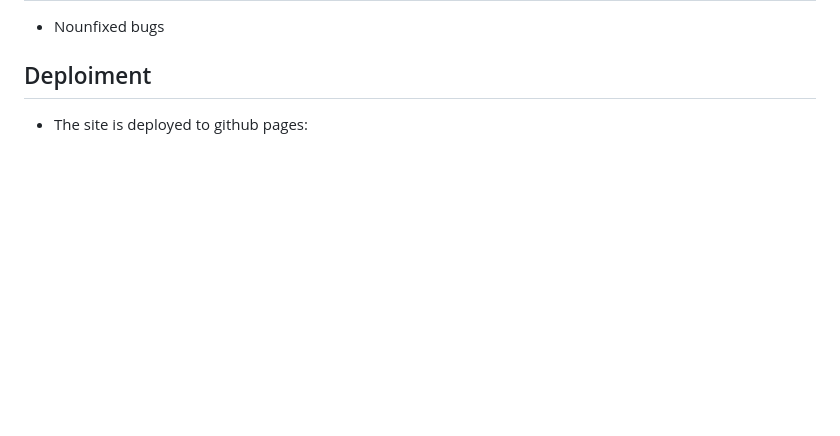
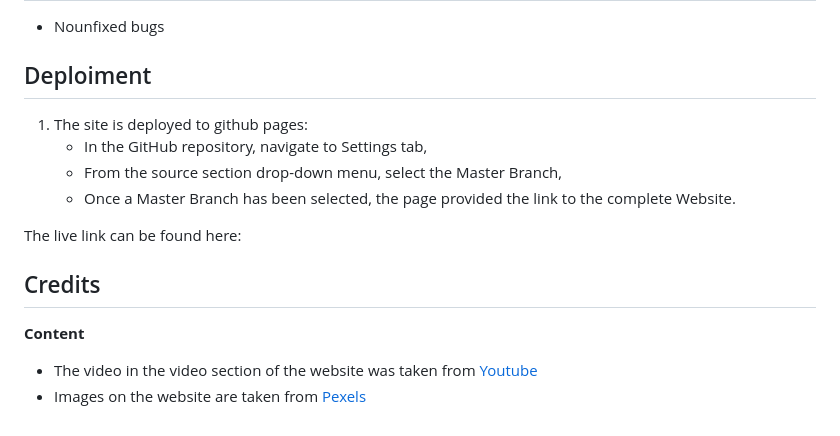
Before and after one commit to ocicv/Yoga-Website, a Markdown page: README.md, the part around the change. Rendered like a GitHub page; blank space fills up the shorter version.

Commit message:
Finishing readme file

```diff
--- a/README.md
+++ b/README.md
@@ -100,4 +100,16 @@ SWS website is created to be short and to the poin, user should have clear under
 
 ## Deploiment
 
-* The site is deployed to github pages:
+1. The site is deployed to github pages:
+   * In the GitHub repository, navigate to Settings tab,
+   * From the source section drop-down menu, select the Master Branch,
+   * Once a Master Branch has been selected, the page provided the link to the complete Website.
+
+The live link can be found here:
+
+## Credits
+
+**Content**
+
+* The video in the video section of the website was taken from [Youtube](https://www.youtube.com/watch?v=Y3SirL0z8xI&t=8s)
+* Images on the website are taken from [Pexels](https://www.pexels.com/search/yoga%20class/)
```
